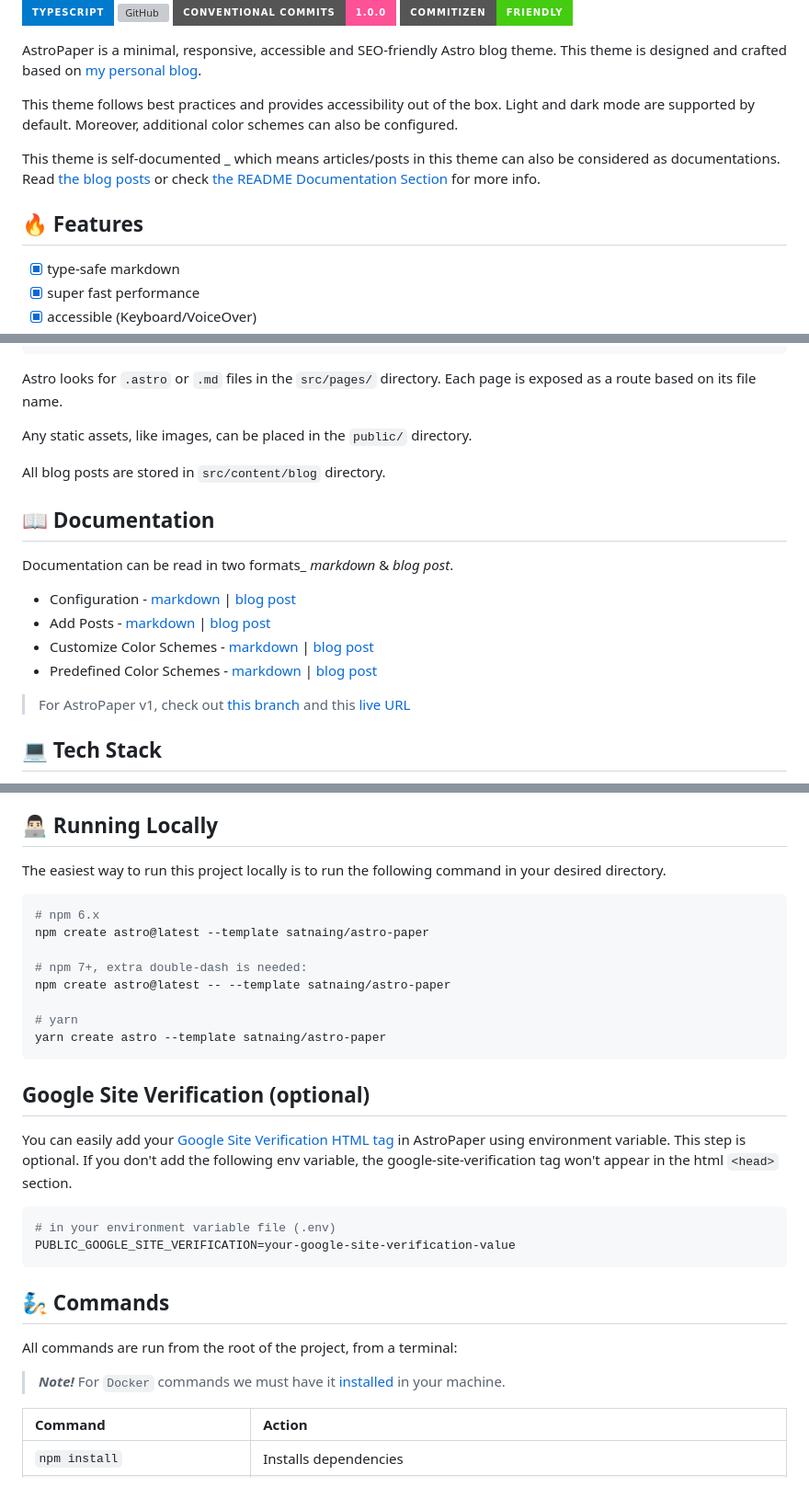
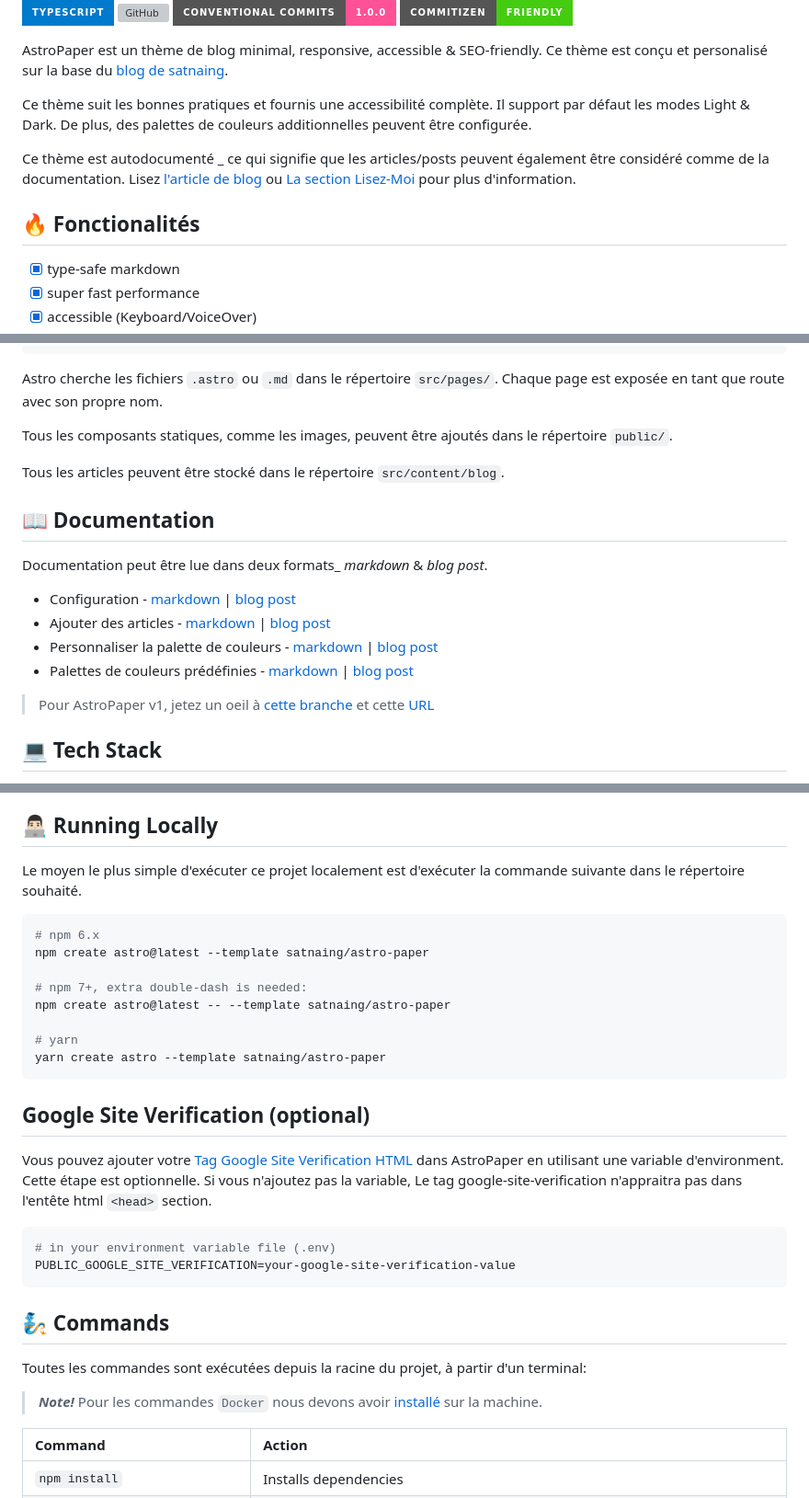
Before and after one commit to AmauryVanEspen/amauryvanespen.github.io, a Markdown page: README.md, 3 parts joined by grey strips. Shown at 92% size. Rendered like a GitHub page; badges without logos; grey boxes are pictures that could not be loaded.

Commit message:
Update README.md
Update & Translate in French

````diff
--- a/README.md
+++ b/README.md
@@ -6,13 +6,13 @@
 [![Conventional Commits](https://img.shields.io/badge/Conventional%20Commits-1.0.0-%23FE5196?logo=conventionalcommits&logoColor=white&style=for-the-badge)](https://conventionalcommits.org)
 [![Commitizen friendly](https://img.shields.io/badge/commitizen-friendly-brightgreen.svg?style=for-the-badge)](http://commitizen.github.io/cz-cli/)
 
-AstroPaper is a minimal, responsive, accessible and SEO-friendly Astro blog theme. This theme is designed and crafted based on [my personal blog](https://satnaing.dev/blog).
+AstroPaper est un thème de blog minimal, responsive, accessible & SEO-friendly. Ce thème est conçu et personalisé sur la base du [blog de satnaing](https://satnaing.dev/blog).
 
-This theme follows best practices and provides accessibility out of the box. Light and dark mode are supported by default. Moreover, additional color schemes can also be configured.
+Ce thème suit les bonnes pratiques et fournis une accessibilité complète. Il support par défaut les modes Light & Dark. De plus, des palettes de couleurs additionnelles peuvent être configurée.
 
-This theme is self-documented \_ which means articles/posts in this theme can also be considered as documentations. Read [the blog posts](https://astro-paper.pages.dev/posts/) or check [the README Documentation Section](#-documentation) for more info.
+Ce thème est autodocumenté \_ ce qui signifie que les articles/posts peuvent également être considéré comme de la documentation. Lisez [l'article de blog](https://astro-paper.pages.dev/posts/) ou [La section Lisez-Moi](#-documentation) pour plus d'information.
 
-## 🔥 Features
+## 🔥 Fonctionalités
 
 - [x] type-safe markdown
 - [x] super fast performance
@@ -68,22 +68,22 @@ Inside of AstroPaper, you'll see the following folders and files:
 └── package.json
 ```
 
-Astro looks for `.astro` or `.md` files in the `src/pages/` directory. Each page is exposed as a route based on its file name.
+Astro cherche les fichiers `.astro` ou `.md` dans le répertoire `src/pages/`. Chaque page est exposée en tant que route avec son propre nom.
 
-Any static assets, like images, can be placed in the `public/` directory.
+Tous les composants statiques, comme les images, peuvent être ajoutés dans le répertoire `public/`.
 
-All blog posts are stored in `src/content/blog` directory.
+Tous les articles peuvent être stocké dans le répertoire `src/content/blog`.
 
 ## 📖 Documentation
 
-Documentation can be read in two formats\_ _markdown_ & _blog post_.
+Documentation peut être lue dans deux formats\_ _markdown_ & _blog post_.
 
 - Configuration - [markdown](src/content/blog/how-to-configure-astropaper-theme.md) | [blog post](https://astro-paper.pages.dev/posts/how-to-configure-astropaper-theme/)
-- Add Posts - [markdown](src/content/blog/adding-new-post.md) | [blog post](https://astro-paper.pages.dev/posts/adding-new-posts-in-astropaper-theme/)
-- Customize Color Schemes - [markdown](src/content/blog/customizing-astropaper-theme-color-schemes.md) | [blog post](https://astro-paper.pages.dev/posts/customizing-astropaper-theme-color-schemes/)
-- Predefined Color Schemes - [markdown](src/content/blog/predefined-color-schemes.md) | [blog post](https://astro-paper.pages.dev/posts/predefined-color-schemes/)
+- Ajouter des articles - [markdown](src/content/blog/adding-new-post.md) | [blog post](https://astro-paper.pages.dev/posts/adding-new-posts-in-astropaper-theme/)
+- Personnaliser la palette de couleurs - [markdown](src/content/blog/customizing-astropaper-theme-color-schemes.md) | [blog post](https://astro-paper.pages.dev/posts/customizing-astropaper-theme-color-schemes/)
+- Palettes de couleurs prédéfinies - [markdown](src/content/blog/predefined-color-schemes.md) | [blog post](https://astro-paper.pages.dev/posts/predefined-color-schemes/)
 
-> For AstroPaper v1, check out [this branch](https://github.com/satnaing/astro-paper/tree/astro-paper-v1) and this [live URL](https://astro-paper-v1.astro-paper.pages.dev/)
+> Pour AstroPaper v1, jetez un oeil à [cette branche](https://github.com/satnaing/astro-paper/tree/astro-paper-v1) et cette [URL](https://astro-paper-v1.astro-paper.pages.dev/)
 
 ## 💻 Tech Stack
 
@@ -101,7 +101,7 @@ Documentation can be read in two formats\_ _markdown_ & _blog post_.
 
 ## 👨🏻‍💻 Running Locally
 
-The easiest way to run this project locally is to run the following command in your desired directory.
+Le moyen le plus simple d'exécuter ce projet localement est d'exécuter la commande suivante dans le répertoire souhaité.
 
 ```bash
 # npm 6.x
@@ -116,7 +116,7 @@ yarn create astro --template satnaing/astro-paper
 
 ## Google Site Verification (optional)
 
-You can easily add your [Google Site Verification HTML tag](https://support.google.com/webmasters/answer/9008080#meta_tag_verification&zippy=%2Chtml-tag) in AstroPaper using environment variable. This step is optional. If you don't add the following env variable, the google-site-verification tag won't appear in the html `<head>` section.
+Vous pouvez ajouter votre [Tag Google Site Verification HTML](https://support.google.com/webmasters/answer/9008080#meta_tag_verification&zippy=%2Chtml-tag) dans AstroPaper en utilisant une variable d'environment. Cette étape est optionnelle. Si vous n'ajoutez pas la variable, Le tag google-site-verification n'appraitra pas dans l'entête html `<head>` section.
 
 ```bash
 # in your environment variable file (.env)
@@ -125,9 +125,9 @@ PUBLIC_GOOGLE_SITE_VERIFICATION=your-google-site-verification-value
 
 ## 🧞 Commands
 
-All commands are run from the root of the project, from a terminal:
+Toutes les commandes sont exécutées depuis la racine du projet, à partir d'un terminal:
 
-> **_Note!_** For `Docker` commands we must have it [installed](https://docs.docker.com/engine/install/) in your machine.
+> **_Note!_** Pour les commandes `Docker` nous devons avoir [installé](https://docs.docker.com/engine/install/) sur la machine.
 
 | Command                              | Action                                                                                                                           |
 | :----------------------------------- | :------------------------------------------------------------------------------------------------------------------------------- |
````
Also changed, not shown: other parts of README.md (+7 -6 lines).
